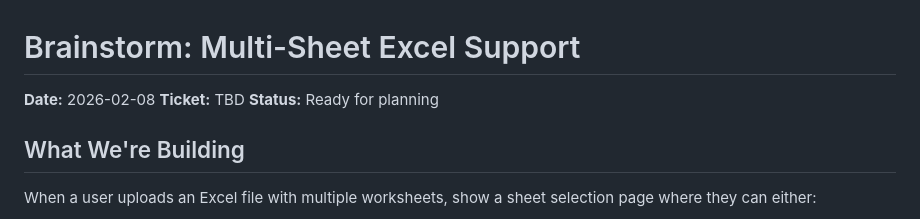
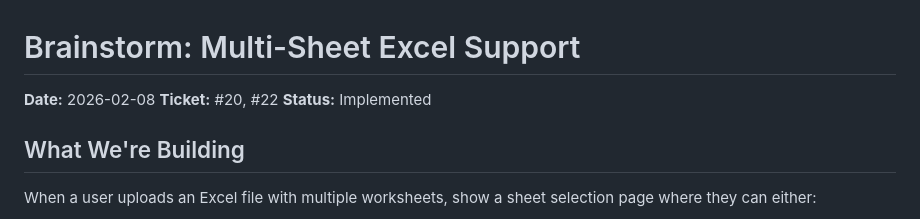
Before and after one commit to nifemim/DS-PAL, a Markdown page: docs/brainstorms/2026-02-08-multi-sheet-excel-brainstorm.md, the part around the change. GitHub-like rendering.

Commit message:
docs: Mark multi-sheet Excel brainstorm as implemented
Co-Authored-By: Claude Opus 4.6 <noreply@anthropic.com>

```diff
--- a/docs/brainstorms/2026-02-08-multi-sheet-excel-brainstorm.md
+++ b/docs/brainstorms/2026-02-08-multi-sheet-excel-brainstorm.md
@@ -1,8 +1,8 @@
 # Brainstorm: Multi-Sheet Excel Support
 
 **Date:** 2026-02-08
-**Ticket:** TBD
-**Status:** Ready for planning
+**Ticket:** #20, #22
+**Status:** Implemented
 
 ## What We're Building
 
```
